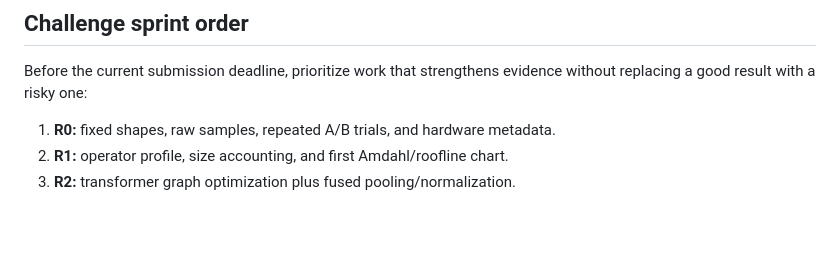
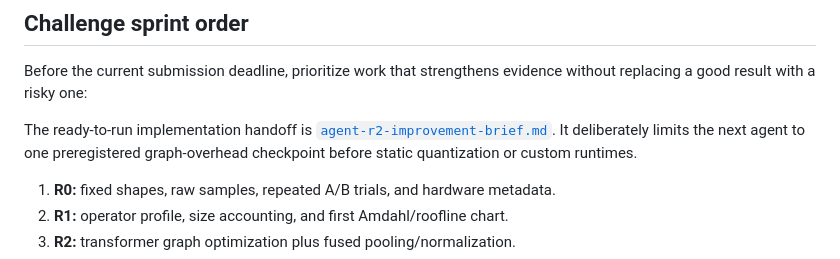
Before and after one commit to yhay81/armbench-minilm, a Markdown page: docs/performance-roadmap.md, the part around the change. Rendered like a GitHub page; blank space fills up the shorter version.

```diff
--- a/docs/performance-roadmap.md
+++ b/docs/performance-roadmap.md
@@ -233,6 +233,10 @@ Thresholds are initial engineering gates, not claims that those differences are
 
 Before the current submission deadline, prioritize work that strengthens evidence without replacing a good result with a risky one:
 
+The ready-to-run implementation handoff is
+[`agent-r2-improvement-brief.md`](agent-r2-improvement-brief.md). It deliberately limits the next
+agent to one preregistered graph-overhead checkpoint before static quantization or custom runtimes.
+
 1. **R0:** fixed shapes, raw samples, repeated A/B trials, and hardware metadata.
 2. **R1:** operator profile, size accounting, and first Amdahl/roofline chart.
 3. **R2:** transformer graph optimization plus fused pooling/normalization.
```
Also changed, not shown: docs/agent-r2-improvement-brief.md (added, +243 -0 lines).
